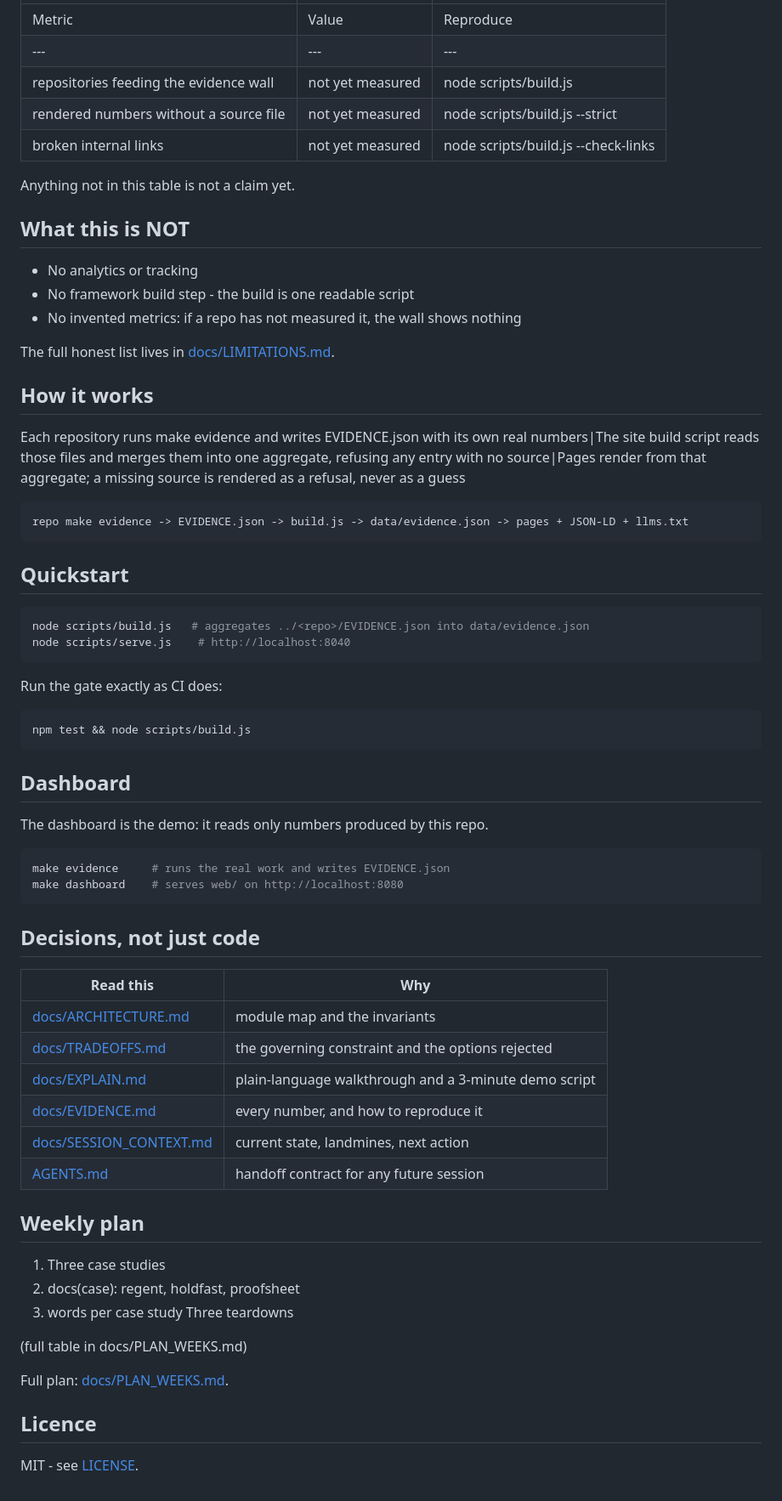
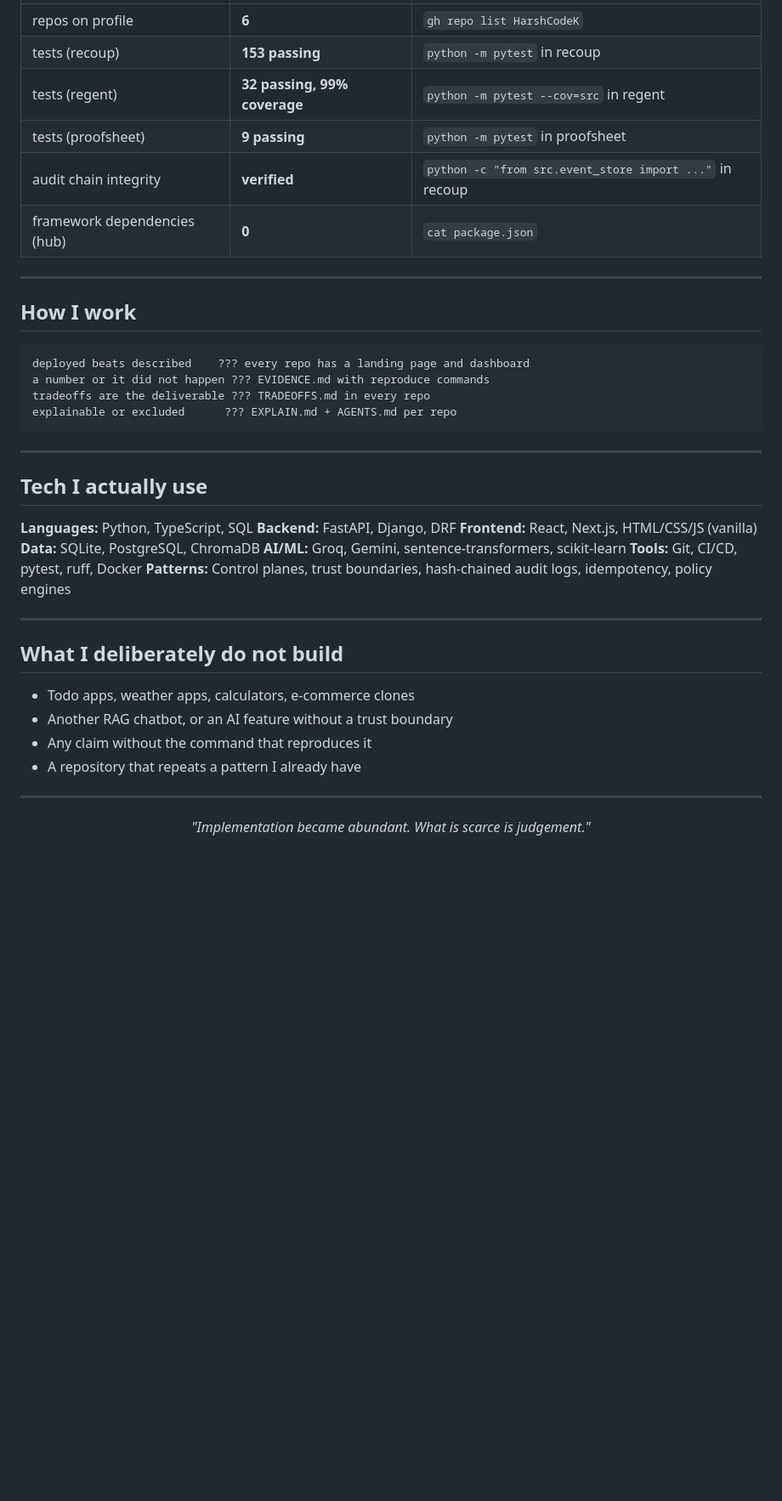
Before and after one commit to HarshCodeK/HarshCodeK, a Markdown page: README.md, the part around one of its changes. Shown at 85% size. Drawn GitHub-style; blank space fills up the shorter version.

Commit message:
docs(profile): rebuild profile README with 6 repos and evidence table

````diff
--- a/README.md
+++ b/README.md
@@ -25,72 +117,47 @@ Portfolios drift: claims are typed by hand, go stale, and cannot be checked.
 |---|---|---|
-| Metric | Value | Reproduce |
-|---|---|---|
-| repositories feeding the evidence wall | not yet measured | node scripts/build.js |
-| rendered numbers without a source file | not yet measured | node scripts/build.js --strict |
-| broken internal links | not yet measured | node scripts/build.js --check-links |
+| repos on profile | **6** | `gh repo list HarshCodeK` |
+| tests (recoup) | **153 passing** | `python -m pytest` in recoup |
+| tests (regent) | **32 passing, 99% coverage** | `python -m pytest --cov=src` in regent |
+| tests (proofsheet) | **9 passing** | `python -m pytest` in proofsheet |
+| audit chain integrity | **verified** | `python -c "from src.event_store import ..."` in recoup |
+| framework dependencies (hub) | **0** | `cat package.json` |
 
-Anything not in this table is not a claim yet.
+---
 
-## What this is NOT
-
-- No analytics or tracking
-- No framework build step - the build is one readable script
-- No invented metrics: if a repo has not measured it, the wall shows nothing
-
-The full honest list lives in [docs/LIMITATIONS.md](docs/LIMITATIONS.md).
-
-## How it works
-
-Each repository runs make evidence and writes EVIDENCE.json with its own real numbers|The site build script reads those files and merges them into one aggregate, refusing any entry with no source|Pages render from that aggregate; a missing source is rendered as a refusal, never as a guess
+## How I work
 
 ```
-repo make evidence -> EVIDENCE.json -> build.js -> data/evidence.json -> pages + JSON-LD + llms.txt
+deployed beats described    ??? every repo has a landing page and dashboard
+a number or it did not happen ??? EVIDENCE.md with reproduce commands
+tradeoffs are the deliverable ??? TRADEOFFS.md in every repo
+explainable or excluded      ??? EXPLAIN.md + AGENTS.md per repo
 ```
 
-## Quickstart
+---
 
-```bash
-node scripts/build.js   # aggregates ../<repo>/EVIDENCE.json into data/evidence.json
-node scripts/serve.js    # http://localhost:8040
-```
+## Tech I actually use
 
-Run the gate exactly as CI does:
+**Languages:** Python, TypeScript, SQL
+**Backend:** FastAPI, Django, DRF
+**Frontend:** React, Next.js, HTML/CSS/JS (vanilla)
+**Data:** SQLite, PostgreSQL, ChromaDB
+**AI/ML:** Groq, Gemini, sentence-transformers, scikit-learn
+**Tools:** Git, CI/CD, pytest, ruff, Docker
+**Patterns:** Control planes, trust boundaries, hash-chained audit logs, idempotency, policy engines
 
-```bash
-npm test && node scripts/build.js
-```
+---
 
-## Dashboard
+## What I deliberately do not build
 
-The dashboard is the demo: it reads only numbers produced by this repo.
+- Todo apps, weather apps, calculators, e-commerce clones
+- Another RAG chatbot, or an AI feature without a trust boundary
+- Any claim without the command that reproduces it
+- A repository that repeats a pattern I already have
 
-```bash
-make evidence     # runs the real work and writes EVIDENCE.json
-make dashboard    # serves web/ on http://localhost:8080
-```
+---
 
-## Decisions, not just code
+<div align="center">
 
-| Read this | Why |
-|---|---|
-| [docs/ARCHITECTURE.md](docs/ARCHITECTURE.md) | module map and the invariants |
-| [docs/TRADEOFFS.md](docs/TRADEOFFS.md) | the governing constraint and the options rejected |
-| [docs/EXPLAIN.md](docs/EXPLAIN.md) | plain-language walkthrough and a 3-minute demo script |
-| [docs/EVIDENCE.md](docs/EVIDENCE.md) | every number, and how to reproduce it |
-| [docs/SESSION_CONTEXT.md](docs/SESSION_CONTEXT.md) | current state, landmines, next action |
-| [AGENTS.md](AGENTS.md) | handoff contract for any future session |
+*"Implementation became abundant. What is scarce is judgement."*
 
-## Weekly plan
-
-1. Three case studies
-2. docs(case): regent, holdfast, proofsheet
-3. words per case study
-Three teardowns
-
-(full table in docs/PLAN_WEEKS.md)
-
-Full plan: [docs/PLAN_WEEKS.md](docs/PLAN_WEEKS.md).
-
-## Licence
-
-MIT - see [LICENSE](LICENSE).
+</div>
````
Also changed, not shown: other parts of README.md (+104 -12 lines).
